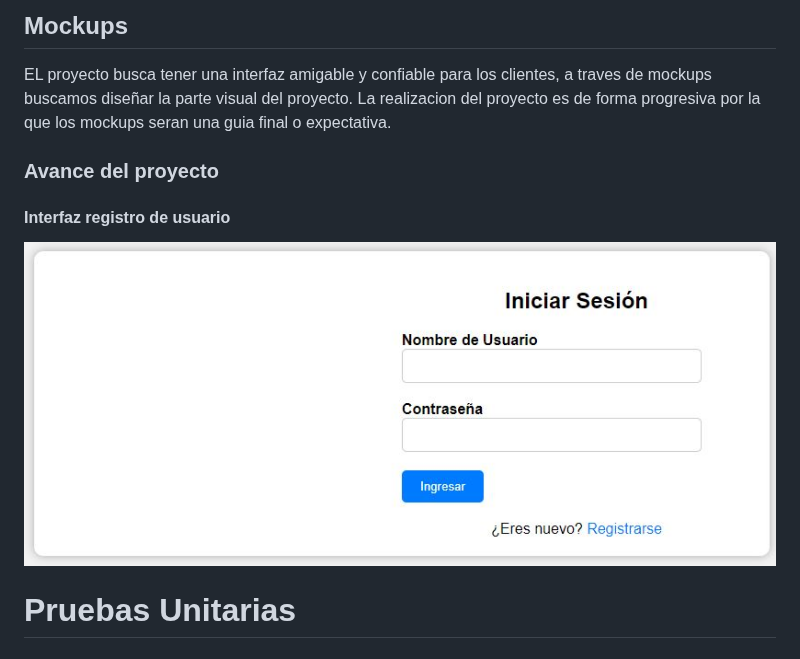
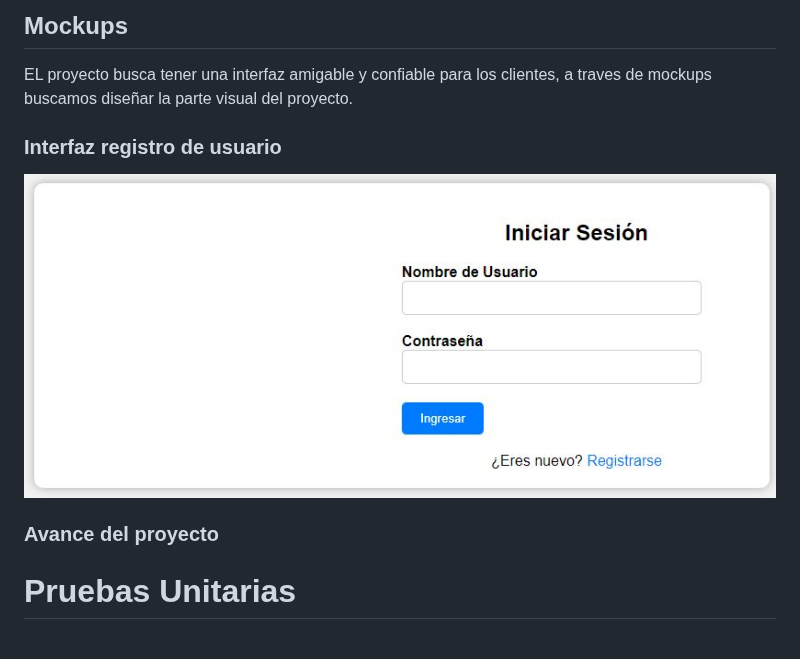
Before and after one commit to eluqm/CsoftwareGrupo04, a Markdown page: README.md, the part around the change. Rendered like a GitHub page.

```diff
--- a/README.md
+++ b/README.md
@@ -98,11 +98,12 @@ Se implementaría utilizando un lenguaje de programación en el lado del servido
 ## Mockups
 
 EL proyecto busca tener una interfaz amigable y confiable para los clientes, a traves de mockups buscamos diseñar la parte visual del proyecto.
-La realizacion del proyecto es de forma progresiva por la que los mockups seran una guia final o expectativa.
+
+### Interfaz registro de usuario
+![iu](https://github.com/eluqm/CsoftwareGrupo04/blob/main/imagenes/usuario.JPG)
 
 ### Avance del proyecto
-#### Interfaz registro de usuario
-![iu](https://github.com/eluqm/CsoftwareGrupo04/blob/main/imagenes/usuario.JPG)
+
 # **Pruebas Unitarias**
 
 # **Concepto CRUD aplicado**
```
